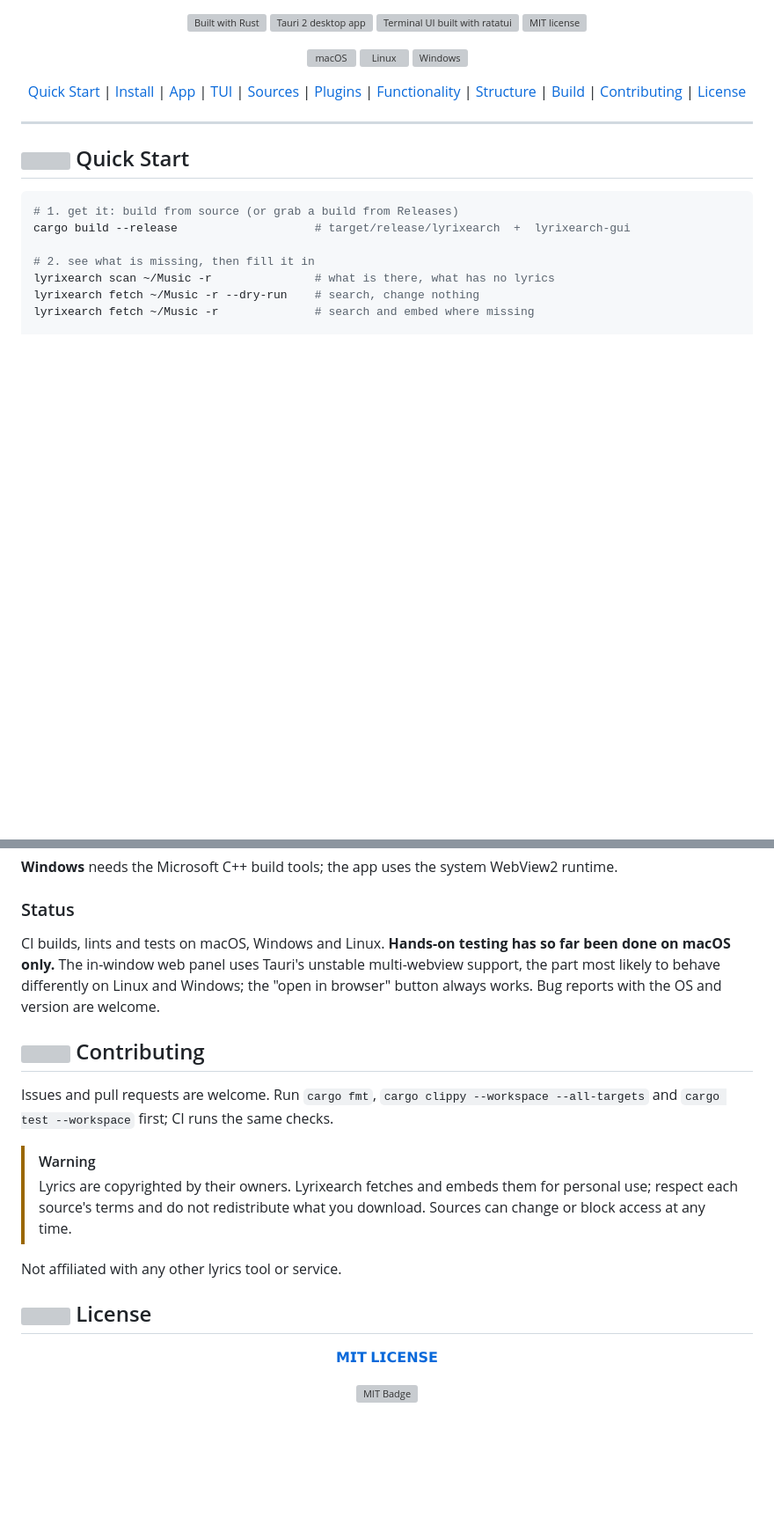
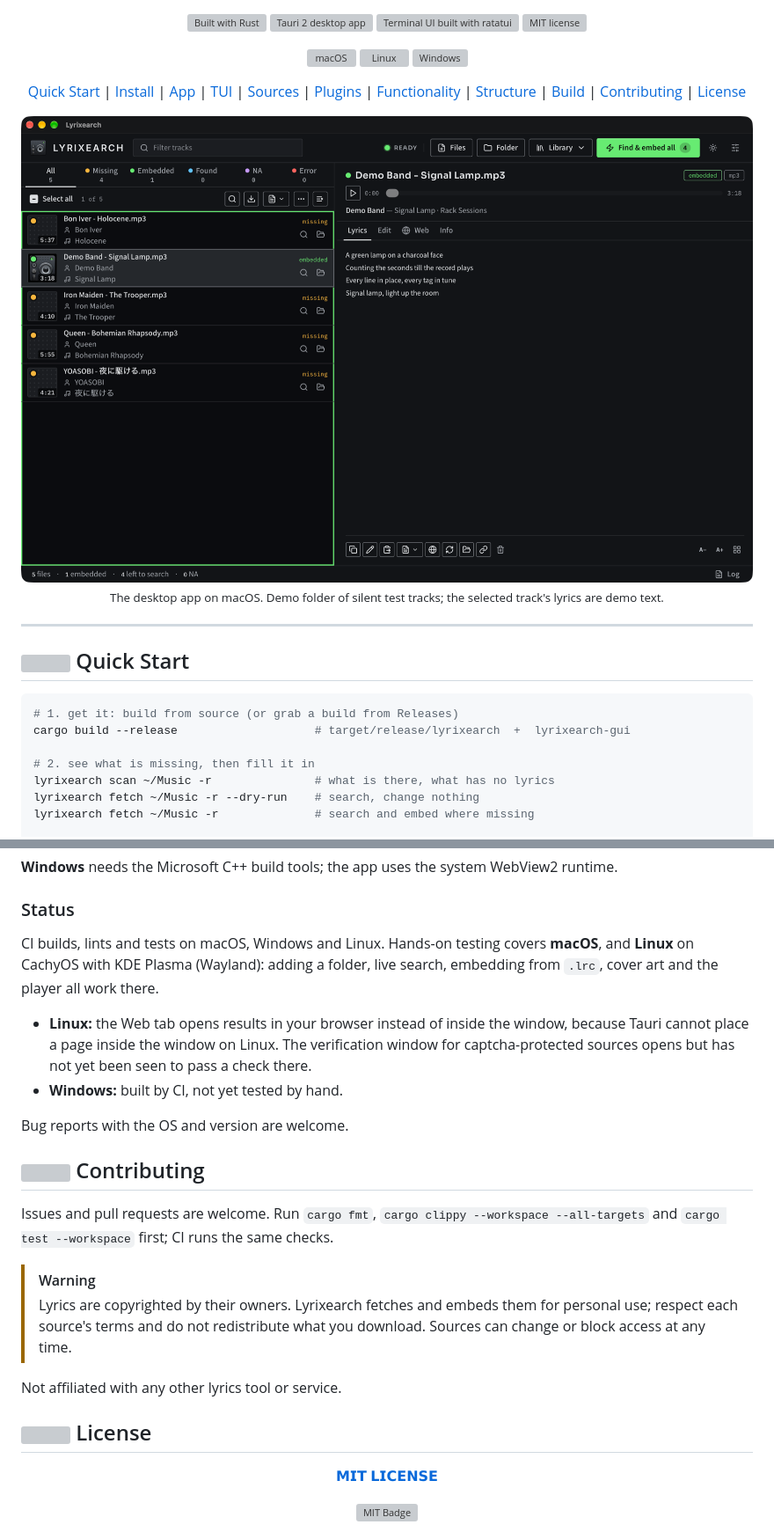
Before and after one commit to deathrashed/lyrixearch, a Markdown page: README.md, 2 parts joined by grey strips. Shown at 88% size. GitHub-like rendering; pictures changed too: assets/screenshot-app.png (added); folded sections open; blank space fills up the shorter version; grey boxes are pictures that could not be loaded.

```diff
--- a/README.md
+++ b/README.md
@@ -36,7 +36,6 @@
   </picture></a>
 </p>
 
-  </p>
   <p align="center">
     <a href="#quick-start">Quick Start</a> |
     <a href="#install">Install</a> |
@@ -52,7 +51,11 @@
   </p>
 </div>
 
-
+<p align="center">
+  <img src="assets/screenshot-app.png" width="900" alt="The Lyrixearch desktop app: a track list with a coloured lamp per track (four amber 'missing', one green 'embedded'), and the selected track's player and embedded lyrics in the inspector on the right.">
+  <br>
+  <sub>The desktop app on macOS. Demo folder of silent test tracks; the selected track's lyrics are demo text.</sub>
+</p>
 
 ---
 
@@ -220,9 +223,14 @@ sudo apt install libwebkit2gtk-4.1-dev libsoup-3.0-dev libjavascriptcoregtk-4.1-
 
 ### Status
 
-CI builds, lints and tests on macOS, Windows and Linux. **Hands-on testing has so far been done on macOS only.** The in-window web panel uses Tauri's unstable multi-webview support, the part most likely to behave differently on Linux and Windows; the "open in browser" button always works. Bug reports with the OS and version are welcome.
+CI builds, lints and tests on macOS, Windows and Linux. Hands-on testing covers **macOS**, and **Linux** on CachyOS with KDE Plasma (Wayland): adding a folder, live search, embedding from `.lrc`, cover art and the player all work there.
 
-## <img src="https://api.iconify.design/mdi:scale-balance.svg?color=%235fe27f" height="22" alt=""> Contributing
+- **Linux:** the Web tab opens results in your browser instead of inside the window, because Tauri cannot place a page inside the window on Linux. The verification window for captcha-protected sources opens but has not yet been seen to pass a check there.
+- **Windows:** built by CI, not yet tested by hand.
+
+Bug reports with the OS and version are welcome.
+
+## <img src="https://api.iconify.design/mdi/scale-balance.svg?color=%235fe27f" height="22" alt=""> Contributing
 
 Issues and pull requests are welcome. Run `cargo fmt`, `cargo clippy --workspace --all-targets` and `cargo test --workspace` first; CI runs the same checks.
 
```
Also changed, not shown: other parts of README.md (+21 -21 lines).
